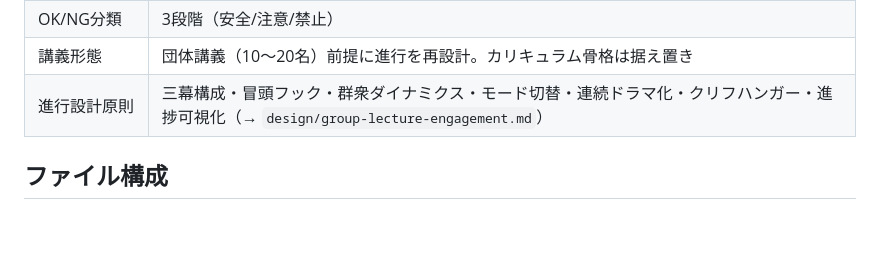
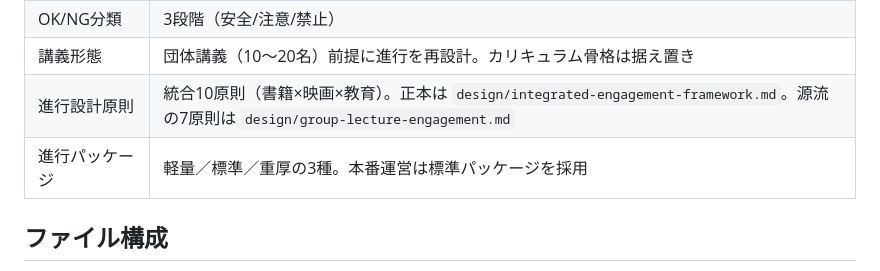
Before and after one commit to masa-dev-2000/ai-training, a Markdown page: design/PROJECT-STATUS.md, the part around the change. GitHub-like rendering; blank space fills up the shorter version.

```diff
--- a/design/PROJECT-STATUS.md
+++ b/design/PROJECT-STATUS.md
@@ -81,7 +81,8 @@ AI研修（初級編 全8回）の設計・教材作成・助成金対応を行
 | AIの例え | 「優秀だけど口が軽い新人」 |
 | OK/NG分類 | 3段階（安全/注意/禁止） |
 | 講義形態 | 団体講義（10〜20名）前提に進行を再設計。カリキュラム骨格は据え置き |
-| 進行設計原則 | 三幕構成・冒頭フック・群衆ダイナミクス・モード切替・連続ドラマ化・クリフハンガー・進捗可視化（→ `design/group-lecture-engagement.md`） |
+| 進行設計原則 | 統合10原則（書籍×映画×教育）。正本は `design/integrated-engagement-framework.md`。源流の7原則は `design/group-lecture-engagement.md` |
+| 進行パッケージ | 軽量／標準／重厚の3種。本番運営は標準パッケージを採用 |
 
 ## ファイル構成
 
```
Also changed, not shown: design/integrated-engagement-framework.md (added, +268 -0 lines).
